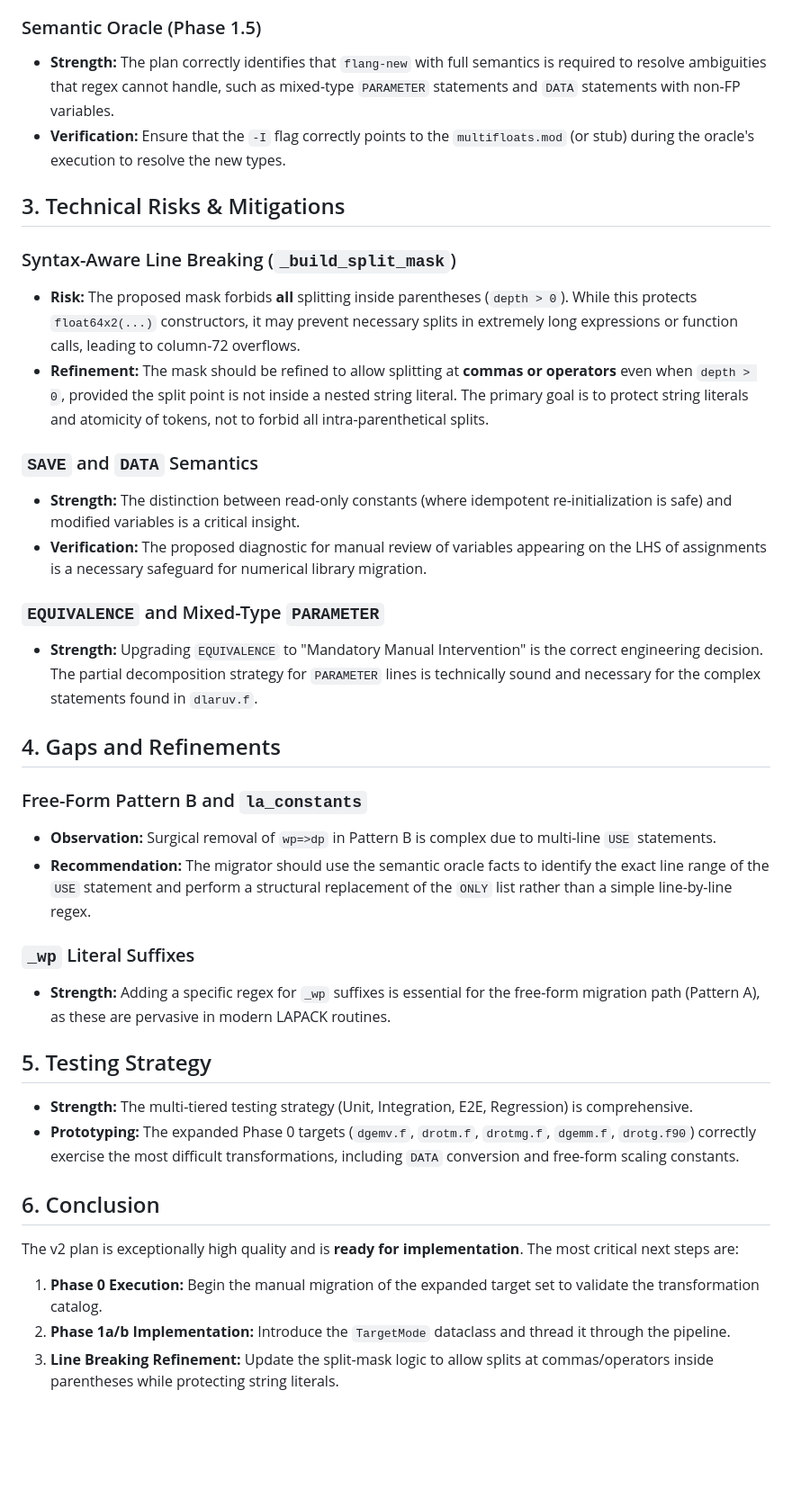
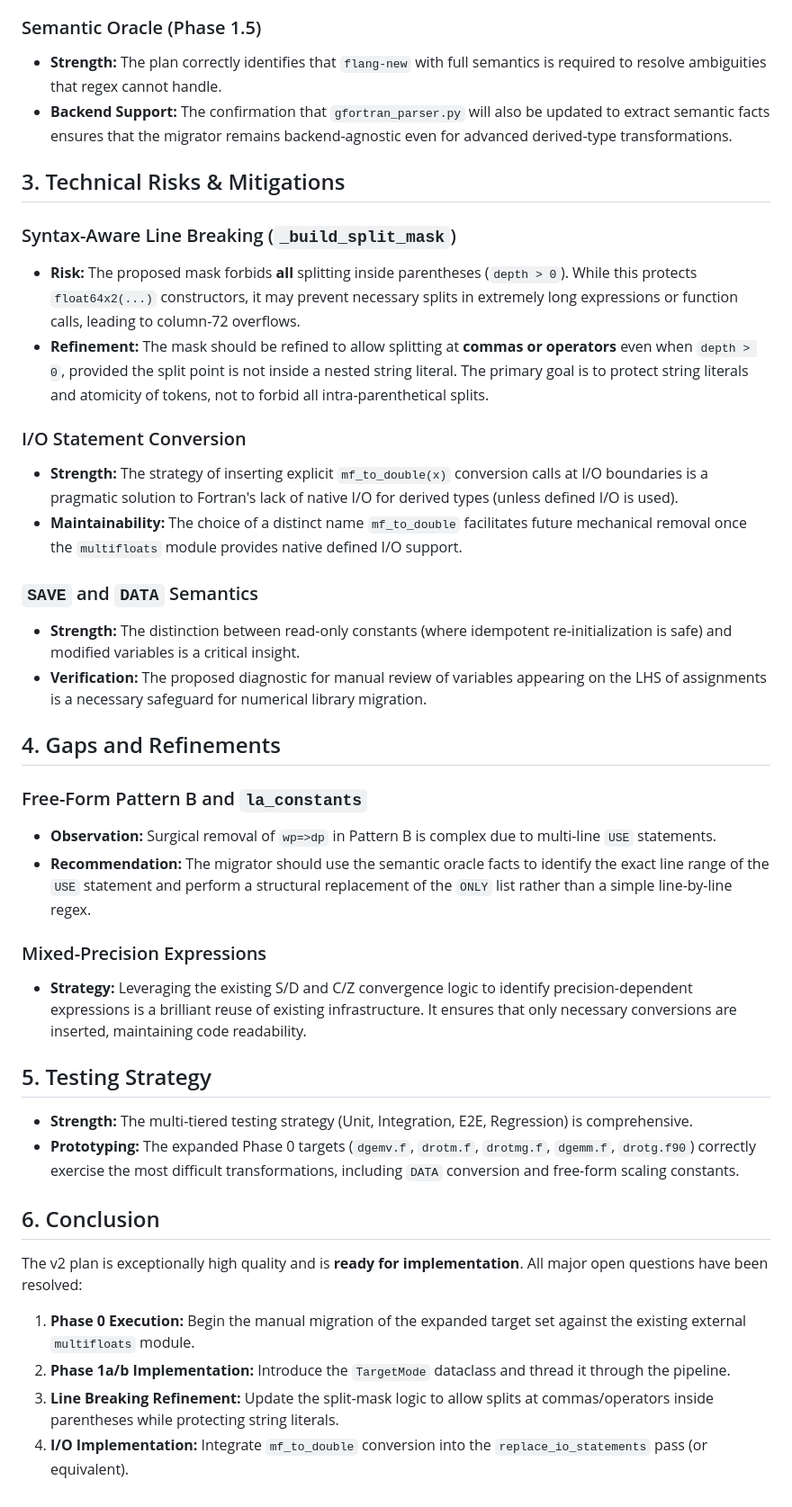
Before and after one commit to kyungminlee/fortran-migrator, a Markdown page: doc/plan-multifloats/05-review-gemini.md, the part around one of its changes. Shown at 90% size. Rendered like a GitHub page; blank space fills up the shorter version.

```diff
--- a/doc/plan-multifloats/05-review-gemini.md
+++ b/doc/plan-multifloats/05-review-gemini.md
@@ -12,8 +12,8 @@ The v2 plan for `multifloats` support is a highly mature and comprehensive docum
 - **Refinement:** The factory functions (`kind_target` and `multifloats_target`) should be the only way to instantiate these objects to maintain consistency across the codebase.
 
 ### Semantic Oracle (Phase 1.5)
-- **Strength:** The plan correctly identifies that `flang-new` with full semantics is required to resolve ambiguities that regex cannot handle, such as mixed-type `PARAMETER` statements and `DATA` statements with non-FP variables.
-- **Verification:** Ensure that the `-I` flag correctly points to the `multifloats.mod` (or stub) during the oracle's execution to resolve the new types.
+- **Strength:** The plan correctly identifies that `flang-new` with full semantics is required to resolve ambiguities that regex cannot handle.
+- **Backend Support:** The confirmation that `gfortran_parser.py` will also be updated to extract semantic facts ensures that the migrator remains backend-agnostic even for advanced derived-type transformations.
 
 ## 3. Technical Risks & Mitigations
 
@@ -21,12 +21,13 @@ The v2 plan for `multifloats` support is a highly mature and comprehensive docum
 - **Risk:** The proposed mask forbids **all** splitting inside parentheses (`depth > 0`). While this protects `float64x2(...)` constructors, it may prevent necessary splits in extremely long expressions or function calls, leading to column-72 overflows.
 - **Refinement:** The mask should be refined to allow splitting at **commas or operators** even when `depth > 0`, provided the split point is not inside a nested string literal. The primary goal is to protect string literals and atomicity of tokens, not to forbid all intra-parenthetical splits.
 
+### I/O Statement Conversion
+- **Strength:** The strategy of inserting explicit `mf_to_double(x)` conversion calls at I/O boundaries is a pragmatic solution to Fortran's lack of native I/O for derived types (unless defined I/O is used).
+- **Maintainability:** The choice of a distinct name `mf_to_double` facilitates future mechanical removal once the `multifloats` module provides native defined I/O support.
+
 ### `SAVE` and `DATA` Semantics
 - **Strength:** The distinction between read-only constants (where idempotent re-initialization is safe) and modified variables is a critical insight.
 - **Verification:** The proposed diagnostic for manual review of variables appearing on the LHS of assignments is a necessary safeguard for numerical library migration.
-
-### `EQUIVALENCE` and Mixed-Type `PARAMETER`
-- **Strength:** Upgrading `EQUIVALENCE` to "Mandatory Manual Intervention" is the correct engineering decision. The partial decomposition strategy for `PARAMETER` lines is technically sound and necessary for the complex statements found in `dlaruv.f`.
 
 ## 4. Gaps and Refinements
 
@@ -34,8 +35,8 @@ The v2 plan for `multifloats` support is a highly mature and comprehensive docum
 - **Observation:** Surgical removal of `wp=>dp` in Pattern B is complex due to multi-line `USE` statements.
 - **Recommendation:** The migrator should use the semantic oracle facts to identify the exact line range of the `USE` statement and perform a structural replacement of the `ONLY` list rather than a simple line-by-line regex.
 
-### `_wp` Literal Suffixes
-- **Strength:** Adding a specific regex for `_wp` suffixes is essential for the free-form migration path (Pattern A), as these are pervasive in modern LAPACK routines.
+### Mixed-Precision Expressions
+- **Strategy:** Leveraging the existing S/D and C/Z convergence logic to identify precision-dependent expressions is a brilliant reuse of existing infrastructure. It ensures that only necessary conversions are inserted, maintaining code readability.
 
 ## 5. Testing Strategy
 
@@ -44,7 +45,8 @@ The v2 plan for `multifloats` support is a highly mature and comprehensive docum
 
 ## 6. Conclusion
 
-The v2 plan is exceptionally high quality and is **ready for implementation**. The most critical next steps are:
-1.  **Phase 0 Execution:** Begin the manual migration of the expanded target set to validate the transformation catalog.
+The v2 plan is exceptionally high quality and is **ready for implementation**. All major open questions have been resolved:
+1.  **Phase 0 Execution:** Begin the manual migration of the expanded target set against the existing external `multifloats` module.
 2.  **Phase 1a/b Implementation:** Introduce the `TargetMode` dataclass and thread it through the pipeline.
 3.  **Line Breaking Refinement:** Update the split-mask logic to allow splits at commas/operators inside parentheses while protecting string literals.
+4.  **I/O Implementation:** Integrate `mf_to_double` conversion into the `replace_io_statements` pass (or equivalent).
```
Also changed, not shown: other parts of doc/plan-multifloats/05-review-gemini.md (+1 -1 lines), doc/plan-multifloats/04-plan-claude.md (+50 -25 lines).
